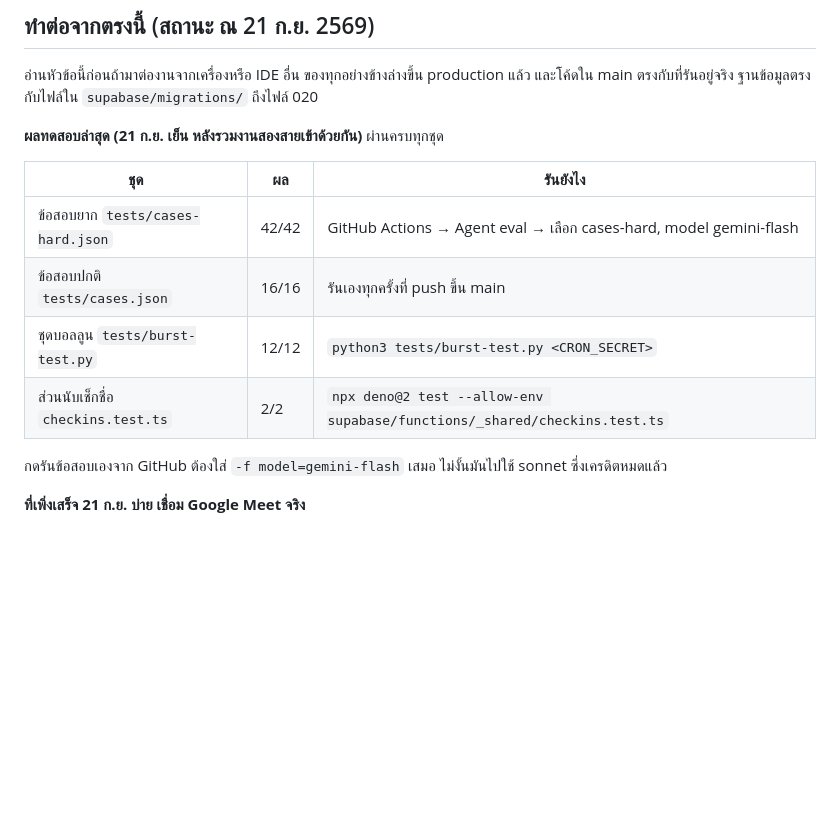
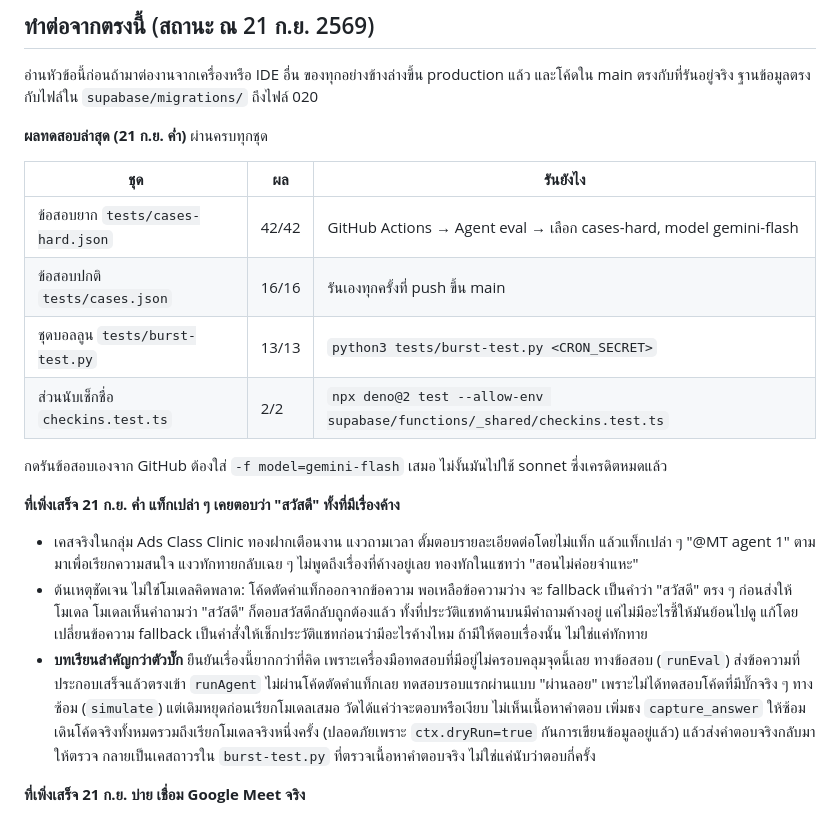
Before and after one commit to korrakottum-code/MT-Agent-1, a Markdown page: docs/HANDOFF.md, the part around the change. GitHub-like rendering; blank space fills up the shorter version.

Commit message:
Record the bare-tag greeting bug and the testing gap it exposed [skip ci]
Co-Authored-By: Claude Sonnet 5 <noreply@anthropic.com>

```diff
--- a/docs/HANDOFF.md
+++ b/docs/HANDOFF.md
@@ -9,16 +9,29 @@
 อ่านหัวข้อนี้ก่อนถ้ามาต่องานจากเครื่องหรือ IDE อื่น ของทุกอย่างข้างล่างขึ้น production แล้ว
 และโค้ดใน main ตรงกับที่รันอยู่จริง ฐานข้อมูลตรงกับไฟล์ใน `supabase/migrations/` ถึงไฟล์ 020
 
-**ผลทดสอบล่าสุด (21 ก.ย. เย็น หลังรวมงานสองสายเข้าด้วยกัน)** ผ่านครบทุกชุด
+**ผลทดสอบล่าสุด (21 ก.ย. ค่ำ)** ผ่านครบทุกชุด
 
 | ชุด | ผล | รันยังไง |
 |---|---|---|
 | ข้อสอบยาก `tests/cases-hard.json` | 42/42 | GitHub Actions → Agent eval → เลือก cases-hard, model gemini-flash |
 | ข้อสอบปกติ `tests/cases.json` | 16/16 | รันเองทุกครั้งที่ push ขึ้น main |
-| ชุดบอลลูน `tests/burst-test.py` | 12/12 | `python3 tests/burst-test.py <CRON_SECRET>` |
+| ชุดบอลลูน `tests/burst-test.py` | 13/13 | `python3 tests/burst-test.py <CRON_SECRET>` |
 | ส่วนนับเช็กชื่อ `checkins.test.ts` | 2/2 | `npx deno@2 test --allow-env supabase/functions/_shared/checkins.test.ts` |
 
 กดรันข้อสอบเองจาก GitHub ต้องใส่ `-f model=gemini-flash` เสมอ ไม่งั้นมันไปใช้ sonnet ซึ่งเครดิตหมดแล้ว
+
+**ที่เพิ่งเสร็จ 21 ก.ย. ค่ำ แท็กเปล่า ๆ เคยตอบว่า "สวัสดี" ทั้งที่มีเรื่องค้าง**
+
+- เคสจริงในกลุ่ม Ads Class Clinic ทองฝากเตือนงาน แงวถามเวลา ตั้มตอบรายละเอียดต่อโดยไม่แท็ก แล้วแท็กเปล่า ๆ "@MT agent 1" ตามมาเพื่อเรียกความสนใจ
+  แงวทักทายกลับเฉย ๆ ไม่พูดถึงเรื่องที่ค้างอยู่เลย ทองทักในแชทว่า "สอนไม่ค่อยจำแหะ"
+- ต้นเหตุชัดเจน ไม่ใช่โมเดลคิดพลาด: โค้ดตัดคำแท็กออกจากข้อความ พอเหลือข้อความว่าง จะ fallback เป็นคำว่า "สวัสดี" ตรง ๆ ก่อนส่งให้โมเดล
+  โมเดลเห็นคำถามว่า "สวัสดี" ก็ตอบสวัสดีกลับถูกต้องแล้ว ทั้งที่ประวัติแชทด้านบนมีคำถามค้างอยู่ แค่ไม่มีอะไรชี้ให้มันย้อนไปดู
+  แก้โดยเปลี่ยนข้อความ fallback เป็นคำสั่งให้เช็กประวัติแชทก่อนว่ามีอะไรค้างไหม ถ้ามีให้ตอบเรื่องนั้น ไม่ใช่แค่ทักทาย
+- **บทเรียนสำคัญกว่าตัวบั๊ก** ยืนยันเรื่องนี้ยากกว่าที่คิด เพราะเครื่องมือทดสอบที่มีอยู่ไม่ครอบคลุมจุดนี้เลย
+  ทางข้อสอบ (`runEval`) ส่งข้อความที่ประกอบเสร็จแล้วตรงเข้า `runAgent` ไม่ผ่านโค้ดตัดคำแท็กเลย ทดสอบรอบแรกผ่านแบบ "ผ่านลอย" เพราะไม่ได้ทดสอบโค้ดที่มีบั๊กจริง ๆ
+  ทางซ้อม (`simulate`) แต่เดิมหยุดก่อนเรียกโมเดลเสมอ วัดได้แค่ว่าจะตอบหรือเงียบ ไม่เห็นเนื้อหาคำตอบ
+  เพิ่มธง `capture_answer` ให้ซ้อมเดินโค้ดจริงทั้งหมดรวมถึงเรียกโมเดลจริงหนึ่งครั้ง (ปลอดภัยเพราะ `ctx.dryRun=true` กันการเขียนข้อมูลอยู่แล้ว) แล้วส่งคำตอบจริงกลับมาให้ตรวจ
+  กลายเป็นเคสถาวรใน `burst-test.py` ที่ตรวจเนื้อหาคำตอบจริง ไม่ใช่แค่นับว่าตอบกี่ครั้ง
 
 **ที่เพิ่งเสร็จ 21 ก.ย. บ่าย เชื่อม Google Meet จริง**
 
```
